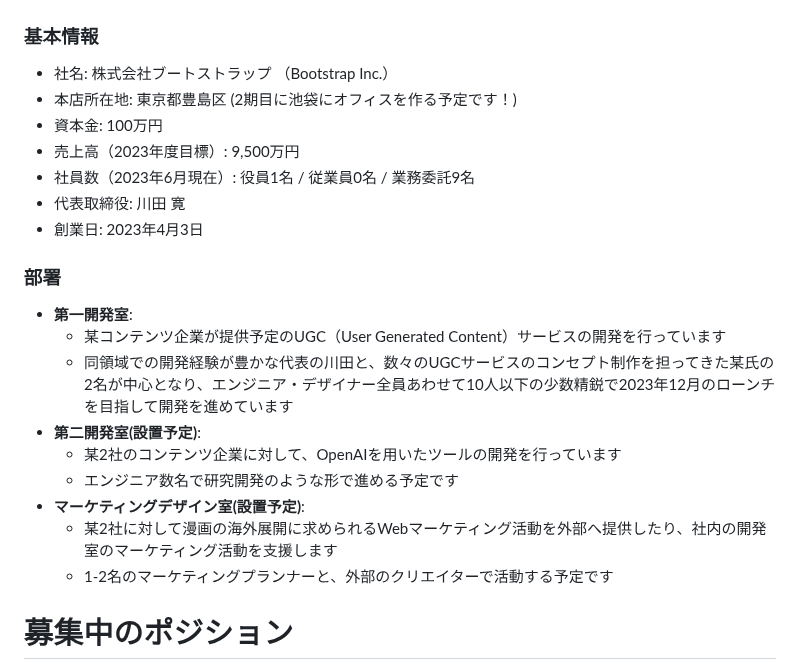
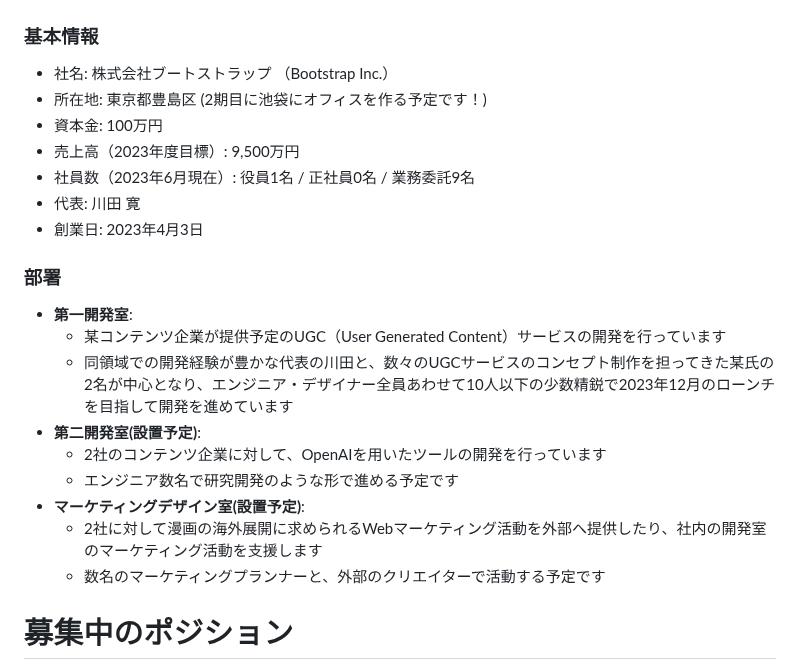
Before and after one commit to bootstrap-inc-jp/corporate-website, a Markdown page: hiring.md, the part around one of its changes. GitHub-like rendering.

```diff
--- a/hiring.md
+++ b/hiring.md
@@ -12,11 +12,11 @@
 
 ### 基本情報
 - 社名: 株式会社ブートストラップ （Bootstrap Inc.）
-- 本店所在地: 東京都豊島区 (2期目に池袋にオフィスを作る予定です！)
+- 所在地: 東京都豊島区 (2期目に池袋にオフィスを作る予定です！)
 - 資本金: 100万円
 - 売上高（2023年度目標）: 9,500万円
-- 社員数（2023年6月現在）: 役員1名 / 従業員0名 / 業務委託9名
-- 代表取締役: 川田 寛
+- 社員数（2023年6月現在）: 役員1名 / 正社員0名 / 業務委託9名
+- 代表: 川田 寛
 - 創業日: 2023年4月3日
 
 ### 部署
@@ -24,11 +24,11 @@
   - 某コンテンツ企業が提供予定のUGC（User Generated Content）サービスの開発を行っています
   - 同領域での開発経験が豊かな代表の川田と、数々のUGCサービスのコンセプト制作を担ってきた某氏の2名が中心となり、エンジニア・デザイナー全員あわせて10人以下の少数精鋭で2023年12月のローンチを目指して開発を進めています
 - **第二開発室(設置予定)**:
-  - 某2社のコンテンツ企業に対して、OpenAIを用いたツールの開発を行っています
+  - 2社のコンテンツ企業に対して、OpenAIを用いたツールの開発を行っています
   - エンジニア数名で研究開発のような形で進める予定です
 - **マーケティングデザイン室(設置予定)**:
-  - 某2社に対して漫画の海外展開に求められるWebマーケティング活動を外部へ提供したり、社内の開発室のマーケティング活動を支援します
-  - 1-2名のマーケティングプランナーと、外部のクリエイターで活動する予定です
+  - 2社に対して漫画の海外展開に求められるWebマーケティング活動を外部へ提供したり、社内の開発室のマーケティング活動を支援します
+  - 数名のマーケティングプランナーと、外部のクリエイターで活動する予定です
 
 # 募集中のポジション
 
```
Also changed, not shown: other parts of hiring.md (+12 -12 lines).
